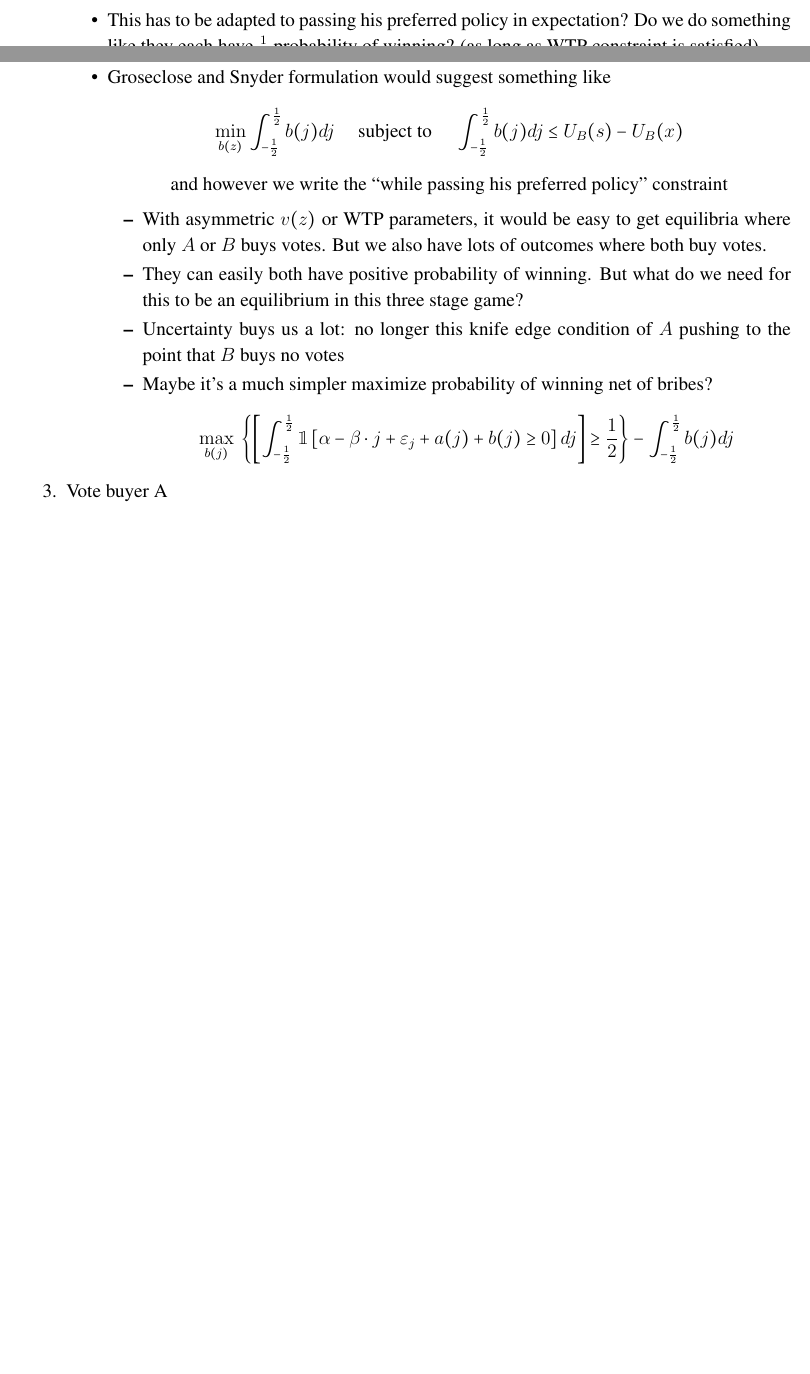
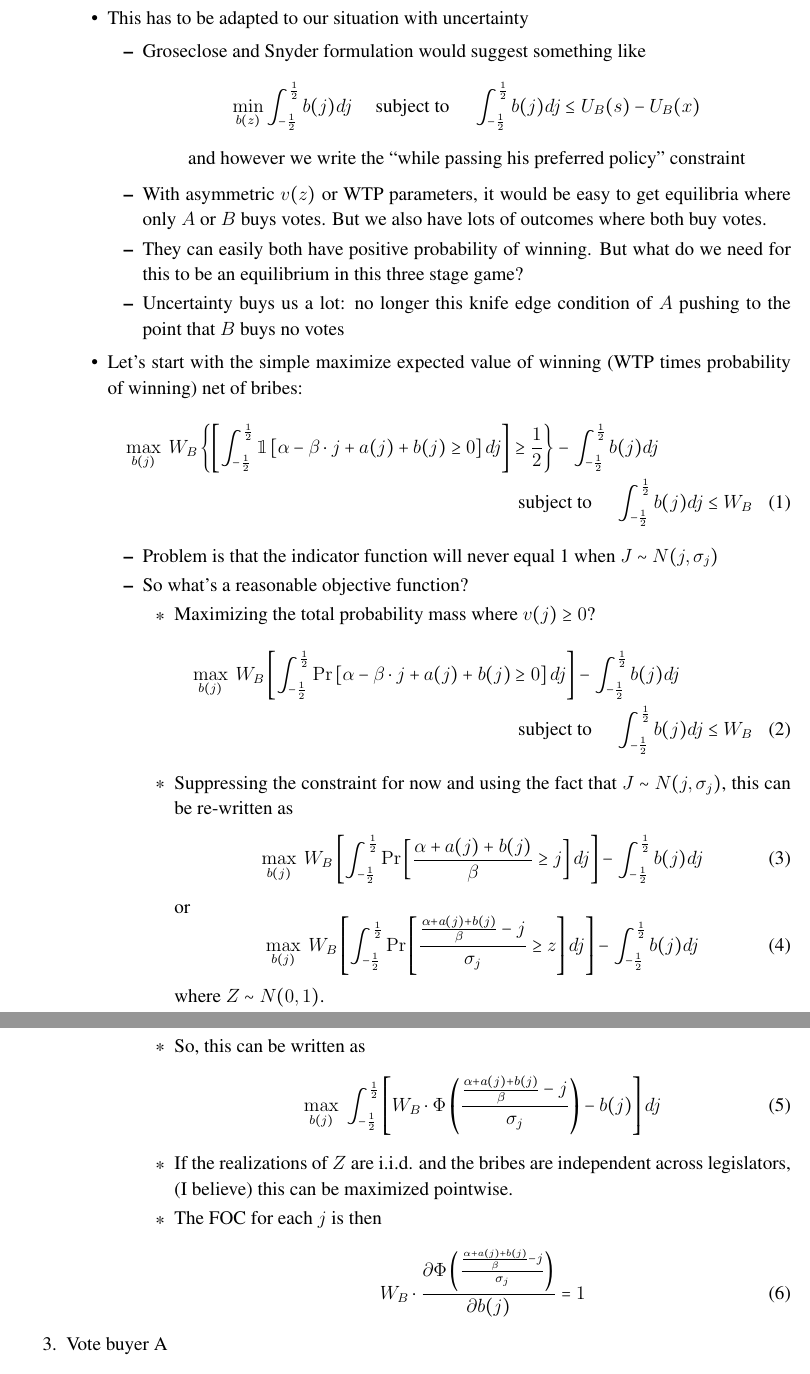
Before and after one commit to JorgeValde/political-uncertainty, a LaTeX document (GS-extension.tex): two parts of pages 2 and 3 of 3 before the commit and two parts of pages 3 and 4 of 4 after it, joined at a grey line, cut at the place of the change, the shorter picture padded with empty space. Compiled offline with pdfLaTeX.

Commit message:
update GS-extension with FOC for vote buyer B under uncertainty

```diff
--- a/GS-extension.tex
+++ b/GS-extension.tex
@@ -119,7 +122,8 @@ Backward induction (legislature moves last; B makes last bribe; A makes first br
 	\item Vote buyer B
 		\begin{itemize}
 			\item GS assumption on vote buyers' objective is ``each prefers to minimize total bribes paid while passing his preferred policy, but each would prefer to concede the issue rather than pay more than his WTP''
-			\item This has to be adapted to passing his preferred policy in expectation? Do we do something like they each have $\frac{1}{2}$ probability of winning? (as long as WTP constraint is satisfied)
+			\item This has to be adapted to our situation with uncertainty
+				\begin{itemize}
 					\item Groseclose and Snyder formulation would suggest something like
 						\[
 							\min_{b(z)} \int_{-\frac{1}{2}}^\frac{1}{2} b(j) dj \hskip.2in \text{subject to} \hskip.2in \int_{-\frac{1}{2}}^\frac{1}{2} b(j) dj \leq U_B(s) - U_B(x)
@@ -127,16 +131,43 @@ Backward induction (legislature moves last; B makes last bribe; A makes first br
 						\[
 							\text{and however we write the ``while passing his preferred policy'' constraint}
 						\]
-
-			\begin{itemize}
 					\item With asymmetric $v(z)$ or WTP parameters, it would be easy to get equilibria where only $A$ or $B$ buys votes. But we also have lots of outcomes where both buy votes.
 					\item They can easily both have positive probability of winning. But what do we need for this to be an equilibrium in this three stage game?
 					\item Uncertainty buys us a lot: no longer this knife edge condition of $A$ pushing to the point that $B$ buys no votes
-					\item Maybe it's a much simpler maximize probability of winning net of bribes?
-						\[
-							\max_{b(j)} \ \left\{ \left[ \int_{-\frac{1}{2}}^\frac{1}{2} \mathbbm{1}\left[\alpha -\beta \cdot j + \ve_j + a(j) + b(j) \geq 0 \right] dj \right]\geq \frac{1}{2} \right\} - \int_{-\frac{1}{2}}^\frac{1}{2} b(j) dj
-						\]
-
+				\end{itemize}
+			\item Let's start with the simple maximize expected value of winning (WTP times probability of winning) net of bribes:
+						\begin{multline}
+							\max_{b(j)} \ W_B\left\{ \left[ \int_{-\frac{1}{2}}^\frac{1}{2} \mathbbm{1}\left[\alpha -\beta \cdot j + a(j) + b(j) \geq 0 \right] dj \right]\geq \frac{1}{2} \right\} - \int_{-\frac{1}{2}}^\frac{1}{2} b(j) dj \\
+							\text{subject to} \hskip.2in \int_{-\frac{1}{2}}^\frac{1}{2} b(j) dj \leq W_B
+						\end{multline}
+				\begin{itemize}
+					\item Problem is that the indicator function will never equal 1 when $J \sim N(j,\sigma_j)$
+					\item So what's a reasonable objective function?
+						\begin{itemize}
+							\item Maximizing the total probability mass where $v(j) \geq 0$?
+							  \begin{multline}
+									\max_{b(j)} \ W_B \left[ \int_{-\frac{1}{2}}^\frac{1}{2} \Pr \left[\alpha -\beta \cdot j + a(j) + b(j) \geq 0 \right] dj \right] - \int_{-\frac{1}{2}}^\frac{1}{2} b(j) dj \\
+									\text{subject to} \hskip.2in \int_{-\frac{1}{2}}^\frac{1}{2} b(j) dj \leq W_B
+								\end{multline}
+							\item Suppressing the constraint for now and using the fact that $J \sim N(j,\sigma_j)$, this can be re-written as
+								\begin{equation}
+									\max_{b(j)} \ W_B \left[ \int_{-\frac{1}{2}}^\frac{1}{2} \Pr \left[\frac{\alpha + a(j) + b(j)}{\beta} \geq j \right] dj \right] - \int_{-\frac{1}{2}}^\frac{1}{2} b(j) dj
+								\end{equation}
+								or
+								\begin{equation}
+									\max_{b(j)} \ W_B \left[ \int_{-\frac{1}{2}}^\frac{1}{2} \Pr \left[\frac{\frac{\alpha + a(j) + b(j)}{\beta} - j}{\sigma_j} \geq z \right] dj \right] - \int_{-\frac{1}{2}}^\frac{1}{2} b(j) dj
+								\end{equation}
+								where $Z \sim N(0,1)$. \\
+							\item	So, this can be written as
+								\begin{equation}
+									\max_{b(j)} \ \int_{-\frac{1}{2}}^\frac{1}{2} \left[ W_B \cdot \Phi \left(\frac{\frac{\alpha + a(j) + b(j)}{\beta} - j}{\sigma_j} \right) - b(j) \right] dj
+								\end{equation}
+							\item If the realizations of $Z$ are i.i.d. and the bribes are independent across legislators, (I believe) this can be maximized pointwise.
+							\item The FOC for each $j$ is then
+								\begin{equation}
+								  W_B \cdot \frac{ \partial \Phi \left(\frac{\frac{\alpha + a(j) + b(j)}{\beta} - j}{\sigma_j} \right)}{\partial b(j)} = 1
+								\end{equation}
+						\end{itemize}
 				\end{itemize}
 		\end{itemize}
 	\item Vote buyer A
```
Also changed, not shown: GS-extension.pdf, GS-extension.tex (7 more changed lines). Lines whose indentation alone changed are shown as unchanged.
